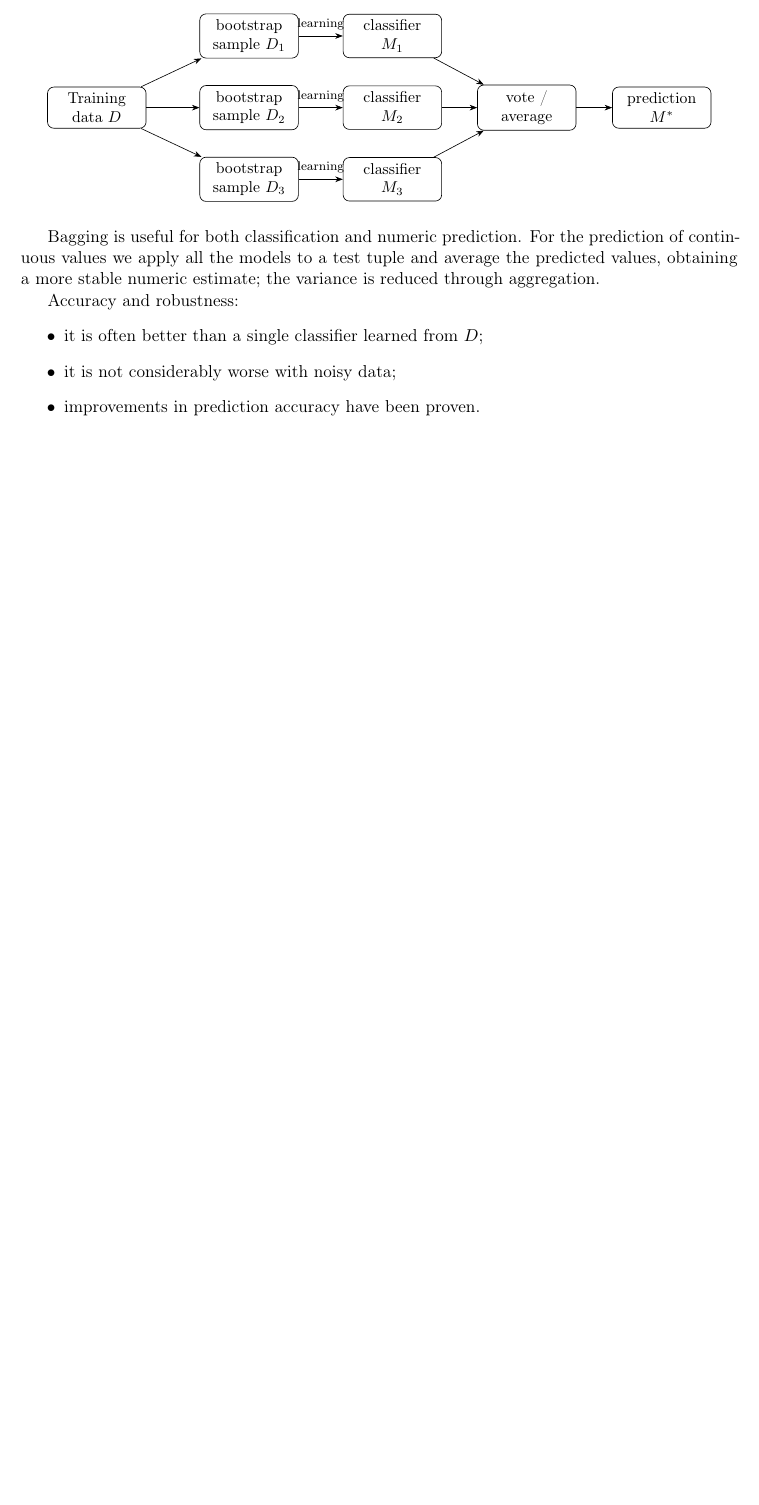
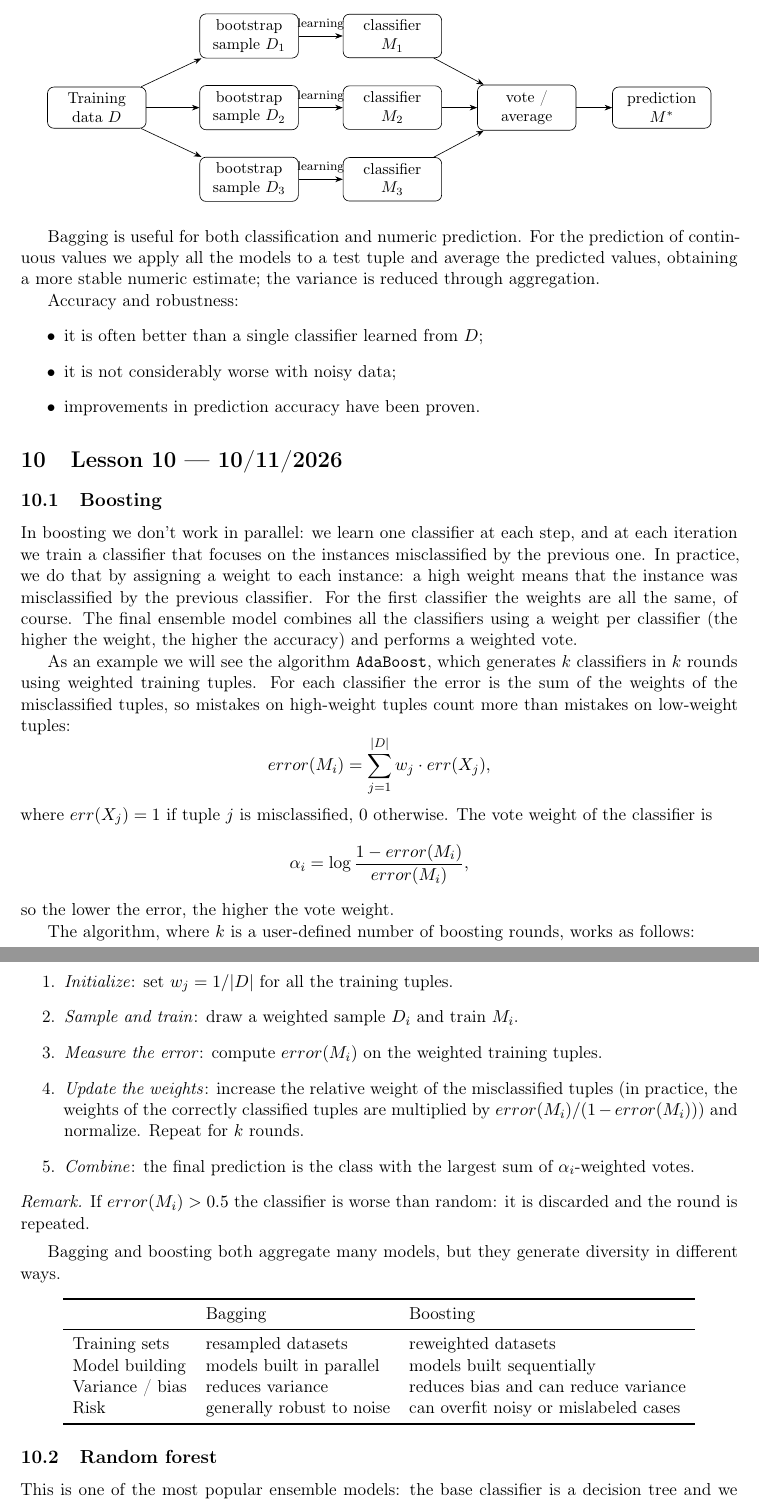
Before and after one commit to francepax/Data_mining, a LaTeX document (main.tex, which reads lessons/lesson10.tex): part of page 58 of 58 before the commit and two parts of pages 59 and 60 of 62 after it, the two joined at a grey line, cut so that both start at the same text, the shorter picture padded with empty space. Compiled offline with pdfLaTeX.

Commit message:
Lesson 10: boosting, random forest, imbalanced datasets and SMOTE

```diff
--- /dev/null
+++ b/lessons/lesson10.tex
@@ -0,0 +1,46 @@
+\section{Lesson 10 --- 10/11/2026}
+
+\subsection{Boosting}
+
+In boosting we don't work in parallel: we learn one classifier at each step, and at each iteration we train a classifier that focuses on the instances misclassified by the previous one. In practice, we do that by assigning a weight to each instance: a high weight means that the instance was misclassified by the previous classifier. For the first classifier the weights are all the same, of course. The final ensemble model combines all the classifiers using a weight per classifier (the higher the weight, the higher the accuracy) and performs a weighted vote.
+
+As an example we will see the algorithm \g{AdaBoost}, which generates $k$ classifiers in $k$ rounds using weighted training tuples. For each classifier the error is the sum of the weights of the misclassified tuples, so mistakes on high-weight tuples count more than mistakes on low-weight tuples:
+\[
+  error(M_i) = \sum_{j=1}^{|D|} w_j \cdot err(X_j),
+\]
+where $err(X_j) = 1$ if tuple $j$ is misclassified, $0$ otherwise. The vote weight of the classifier is
+\[
+  \alpha_i = \log\frac{1 - error(M_i)}{error(M_i)},
+\]
+so the lower the error, the higher the vote weight.
+
+The algorithm, where $k$ is a user-defined number of boosting rounds, works as follows:
+\begin{enumerate}
+  \item \s{Initialize}: set $w_j = 1/|D|$ for all the training tuples.
+  \item \s{Sample and train}: draw a weighted sample $D_i$ and train $M_i$.
+  \item \s{Measure the error}: compute $error(M_i)$ on the weighted training tuples.
+  \item \s{Update the weights}: increase the relative weight of the misclassified tuples (in practice, the weights of the correctly classified tuples are multiplied by $error(M_i)/(1-error(M_i))$) and normalize. Repeat for $k$ rounds.
+  \item \s{Combine}: the final prediction is the class with the largest sum of $\alpha_i$-weighted votes.
+\end{enumerate}
+
+\begin{remark}
+If $error(M_i) > 0.5$ the classifier is worse than random: it is discarded and the round is repeated.
+\end{remark}
+
+Bagging and boosting both aggregate many models, but they generate diversity in different ways.
+\begin{center}
+\begin{tabular}{lll}
+\toprule
+ & Bagging & Boosting \\
+\midrule
+Training sets & resampled datasets & reweighted datasets \\
+Model building & models built in parallel & models built sequentially \\
+Variance / bias & reduces variance & reduces bias and can reduce variance \\
+Risk & generally robust to noise & can overfit noisy or mislabeled cases \\
+\bottomrule
+\end{tabular}
+\end{center}
+
+\subsection{Random forest}
+
+This is one of the most popular ensemble models: the base classifier is a decision tree and we use an ensemble of them. But if the algorithm that creates a decision tree is deterministic, how can we create different decision trees starting from the same data? We need to introduce some difference between the trees. We can either use randomized subsampling (and use the rest of the data to evaluate the tree error), or we can randomly extract a subset of features and use only them to create the tree. For the random forest algorithm pruning is not included: we always grow the trees fully, and pruning is not necessary because the trees compensate each other for overfitting.
@@ -0,0 +70 @@
+  \item when categorical features have different numbers of levels, they can favor the features with more levels, so the feature-importance scores are not always reliable and their interpretation requires caution.
```
Also changed, not shown: main.tex (+1 -0 lines), lessons/lesson10.tex (81 more changed lines).
